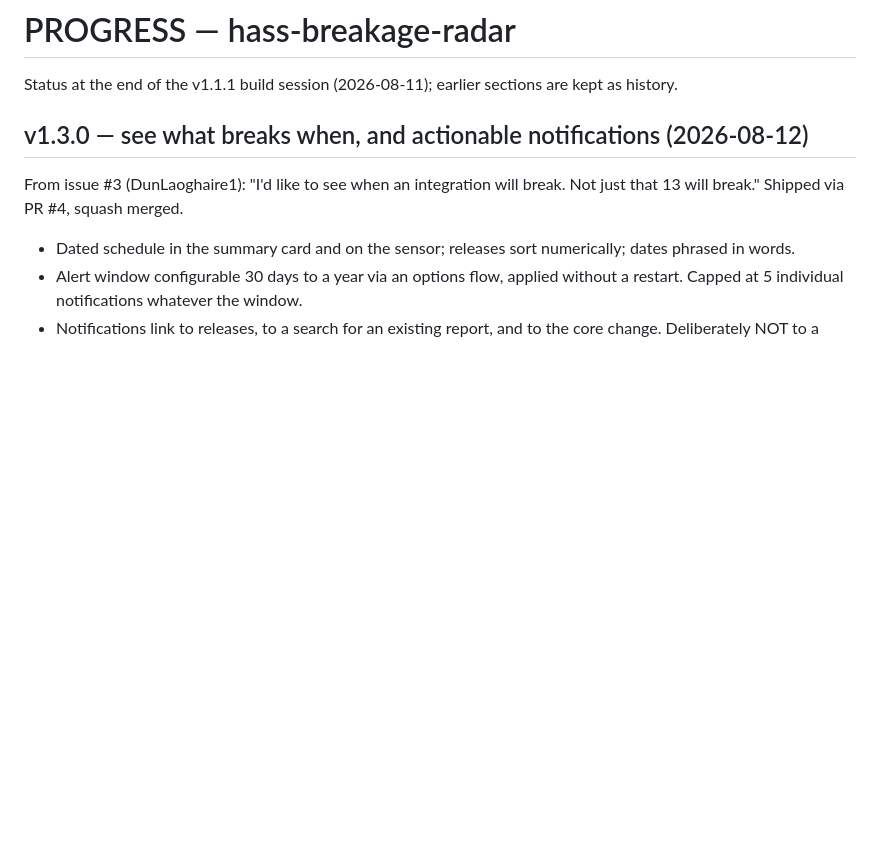
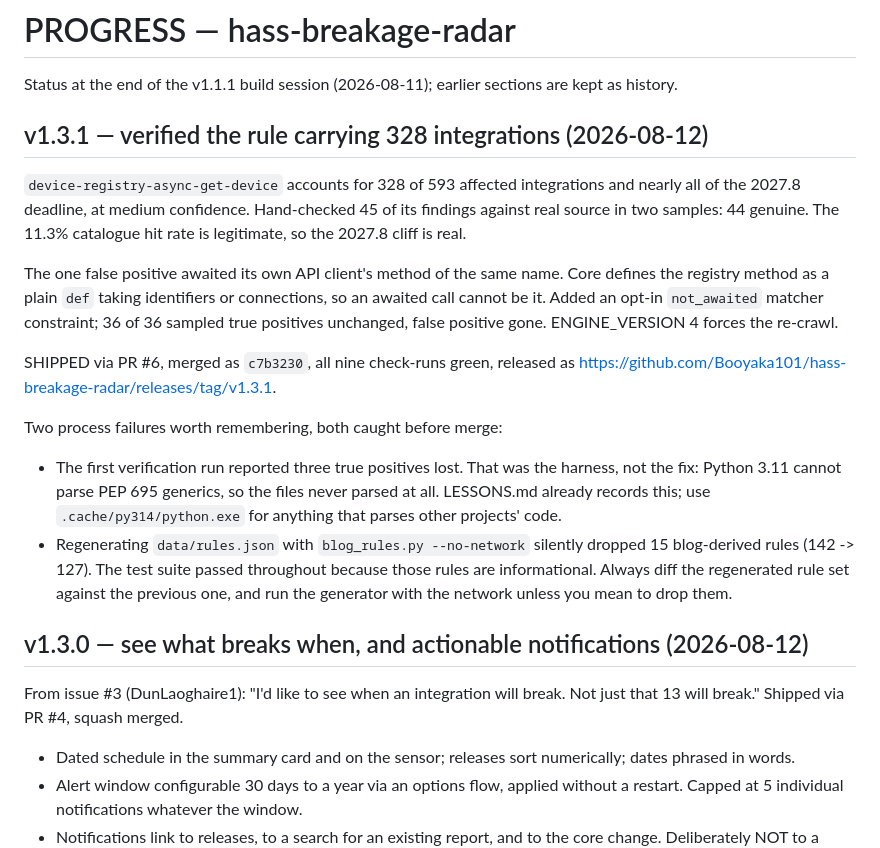
Before and after one commit to Booyaka101/hass-breakage-radar, a Markdown page: PROGRESS.md, the part around the change. Drawn GitHub-style; blank space fills up the shorter version.

Commit message:
docs: record the shipped v1.3.1 release in PROGRESS
Co-Authored-By: Claude Fable 5 <noreply@anthropic.com>

```diff
--- a/PROGRESS.md
+++ b/PROGRESS.md
@@ -2,6 +2,33 @@
 
 Status at the end of the v1.1.1 build session (2026-08-11); earlier sections are
 kept as history.
+
+## v1.3.1 — verified the rule carrying 328 integrations (2026-08-12)
+
+`device-registry-async-get-device` accounts for 328 of 593 affected
+integrations and nearly all of the 2027.8 deadline, at medium confidence.
+Hand-checked 45 of its findings against real source in two samples: 44 genuine.
+The 11.3% catalogue hit rate is legitimate, so the 2027.8 cliff is real.
+
+The one false positive awaited its own API client's method of the same name.
+Core defines the registry method as a plain `def` taking identifiers or
+connections, so an awaited call cannot be it. Added an opt-in `not_awaited`
+matcher constraint; 36 of 36 sampled true positives unchanged, false positive
+gone. ENGINE_VERSION 4 forces the re-crawl.
+
+SHIPPED via PR #6, merged as `c7b3230`, all nine check-runs green, released as
+<https://github.com/Booyaka101/hass-breakage-radar/releases/tag/v1.3.1>.
+
+Two process failures worth remembering, both caught before merge:
+* The first verification run reported three true positives lost. That was the
+  harness, not the fix: Python 3.11 cannot parse PEP 695 generics, so the files
+  never parsed at all. LESSONS.md already records this; use
+  `.cache/py314/python.exe` for anything that parses other projects' code.
+* Regenerating `data/rules.json` with `blog_rules.py --no-network` silently
+  dropped 15 blog-derived rules (142 -> 127). The test suite passed throughout
+  because those rules are informational. Always diff the regenerated rule set
+  against the previous one, and run the generator with the network unless you
+  mean to drop them.
 
 ## v1.3.0 — see what breaks when, and actionable notifications (2026-08-12)
 
```
